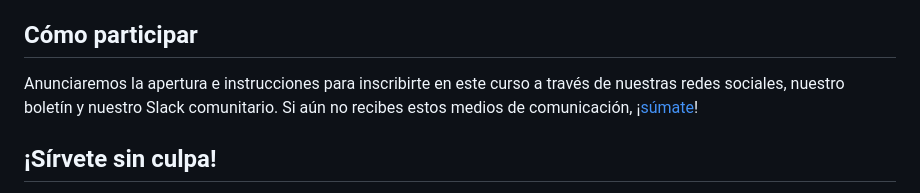
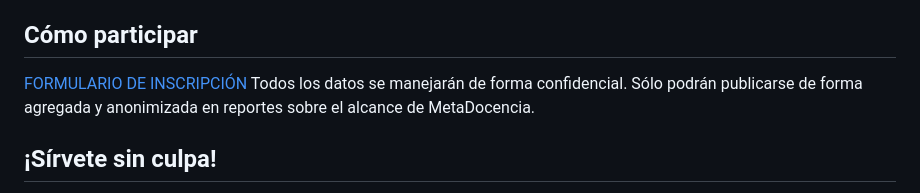
Before and after one commit to MetaDocencia/herramientas-de-ciencia-abierta-abril-2026, a Markdown page: index.md, the part around one of its changes. GitHub-like rendering.

Commit message:
Update index.md with registration form and notes
Added registration form link and confidentiality note.

```diff
--- a/index.md
+++ b/index.md
@@ -84,7 +84,8 @@ Además, entregaremos un certificado de asistencia de MetaDocencia a quienes par
 
 ## Cómo participar
 
-Anunciaremos la apertura e instrucciones para inscribirte en este curso a través de nuestras redes sociales, nuestro boletín y nuestro Slack comunitario. Si aún no recibes estos medios de comunicación, ¡[súmate](https://metadocencia.org/cta/)!
+[FORMULARIO DE INSCRIPCIÓN](https://docs.google.com/forms/d/e/1FAIpQLSdXoL5vb_lcwxh7XWee_htsxfBPPiichT_k9RV2ZoST1naicA/viewform)
+Todos los datos se manejarán de forma confidencial. Sólo podrán publicarse de forma agregada y anonimizada en reportes sobre el alcance de MetaDocencia.
 
 ## ¡Sírvete sin culpa!
 
```
Also changed, not shown: other parts of index.md (+1 -1 lines).
